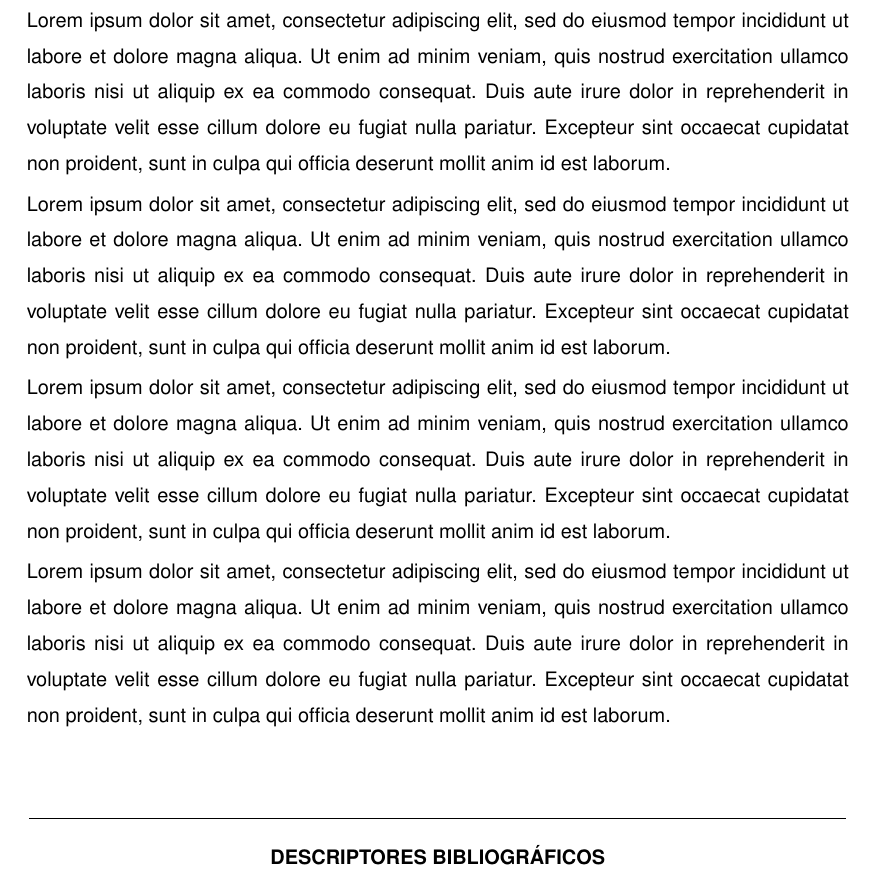
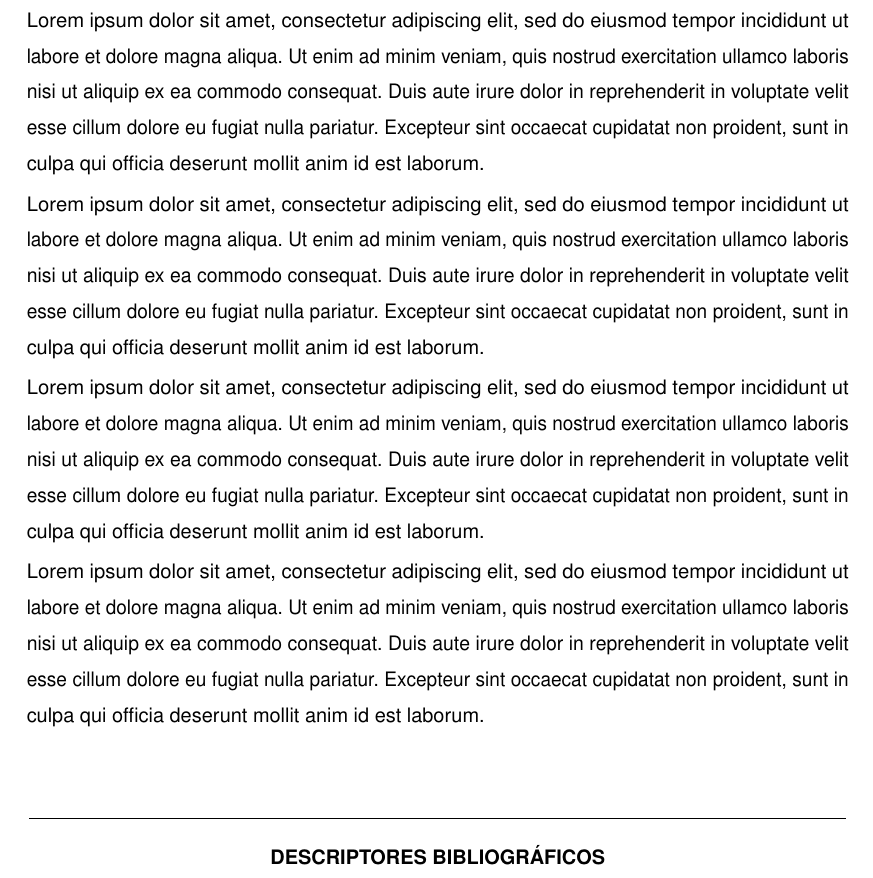
Before and after one commit to Enriquesc7/Template-Tesis-Pregrado-Postgrado-Dpto-Ing-Industrial-Usach, a LaTeX book (main.tex): part of page 2 of 22, cut so that both start at the same text. Compiled offline with pdfLaTeX.

Commit message:
Agregando paquete microtype para el justificado (mejorar la tipografía en general).

```diff
--- a/main.tex
+++ b/main.tex
@@ -121,6 +121,28 @@
   from = {de}
 }
 
+
+% Paquete microtype en LaTeX es una herramienta potente que mejora la tipografía de tu documento al ajustar automáticamente el espaciado entre letras (kerning), las palabras (spacing) y la alineación de las líneas en un párrafo
+\usepackage{microtype}
+\microtypesetup{
+  activate={true,nocompatibility},
+  final,
+  tracking=true,
+  kerning=true,
+  spacing=true,
+  factor=1100,
+  stretch=50,
+  shrink=50
+}
+% - activate={true,nocompatibility}: Activa el ajuste automático de espaciado y kerning. La opción nocompatibility garantiza que las mejoras de tipografía se apliquen incluso si se usan otros paquetes que podrían interferir con microtype.
+% - final: Asegura que las mejoras de tipografía se apliquen en el documento final. Si utilizas la opción draft en lugar de final, las mejoras no se aplicarán, lo que podría ser útil para reducir el tiempo de compilación durante la edición del documento.
+% - tracking=true: Activa el ajuste del espacio entre letras.
+% - kerning=true: Activa el ajuste de kerning (espacio entre pares de letras específicos).
+% - spacing=true: Activa el ajuste de espaciado entre palabras.
+% - factor=1100: Ajusta el factor de estiramiento/encogimiento. Valores más altos permiten menos ajuste y viceversa. El valor predeterminado es 1000.
+% - stretch=50: Establece la cantidad máxima (en unidades de mil) que se puede estirar el espacio entre palabras en una línea. El valor predeterminado es 20.
+% - shrink=50: Establece la cantidad máxima (en unidades de mil) que se puede reducir el espacio entre palabras en una línea. El valor predeterminado es 20.
+
 %-----------------------------------------------------------------------------------------------------------------------------------------
 
 % CUERPO TESIS
```
